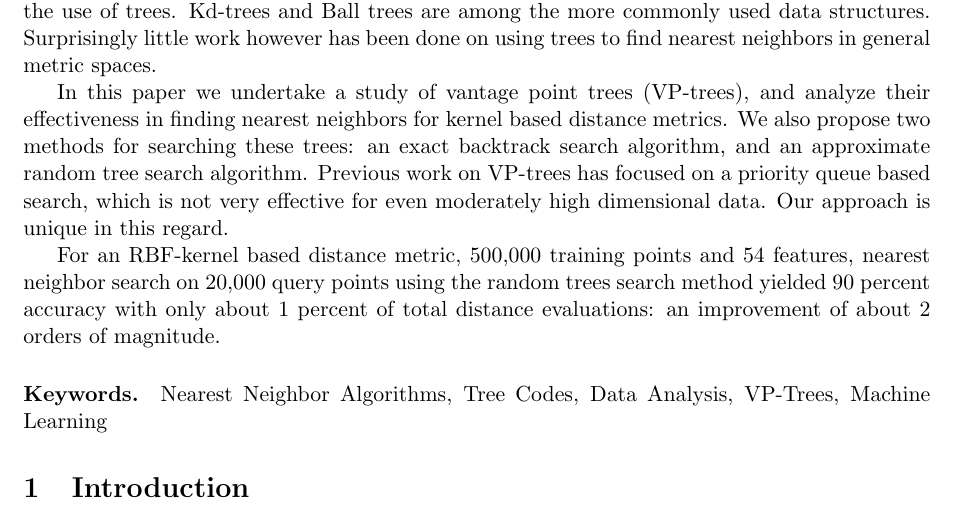
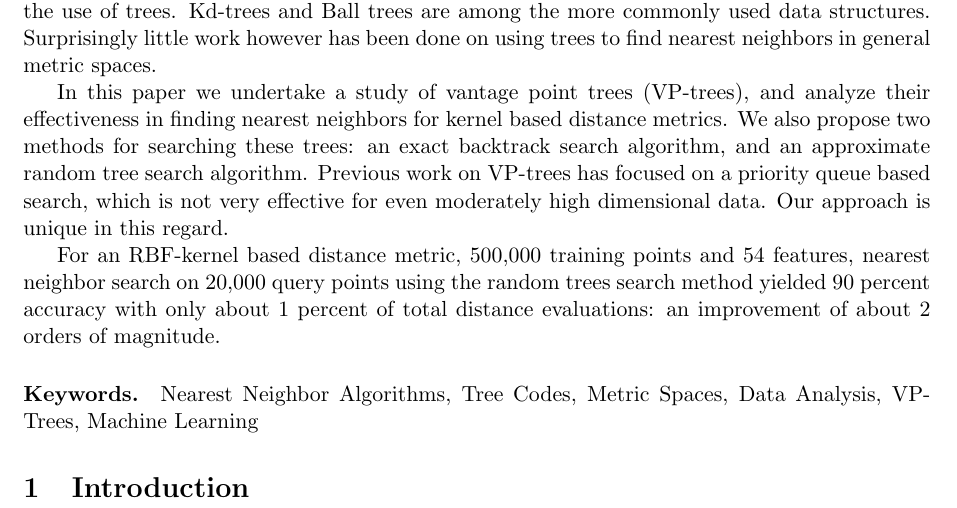
Before and after one commit to neelrakholia/kernelaskit, a LaTeX document (report.tex): part of the page, cut so that both start at the same text. Compiled offline with pdfLaTeX.

Commit message:
Updated report

```diff
--- a/report.tex
+++ b/report.tex
@@ -75,7 +75,7 @@
 \\
 \indent For an RBF-kernel based distance metric, 500,000 training points and 54 features, nearest neighbor search on 20,000 query points using the random trees search method yielded 90 percent accuracy with only about 1 percent of total distance evaluations: an improvement of about 2 orders of magnitude.
 
-\paragraph{Keywords.} Nearest Neighbor Algorithms, Tree Codes, Data Analysis, VP-Trees, Machine Learning
+\paragraph{Keywords.} Nearest Neighbor Algorithms, Tree Codes, Metric Spaces, Data Analysis, VP-Trees, Machine Learning
 
 \section{Introduction}
 
```
Also changed, not shown: report.pdf, 1 other file.
